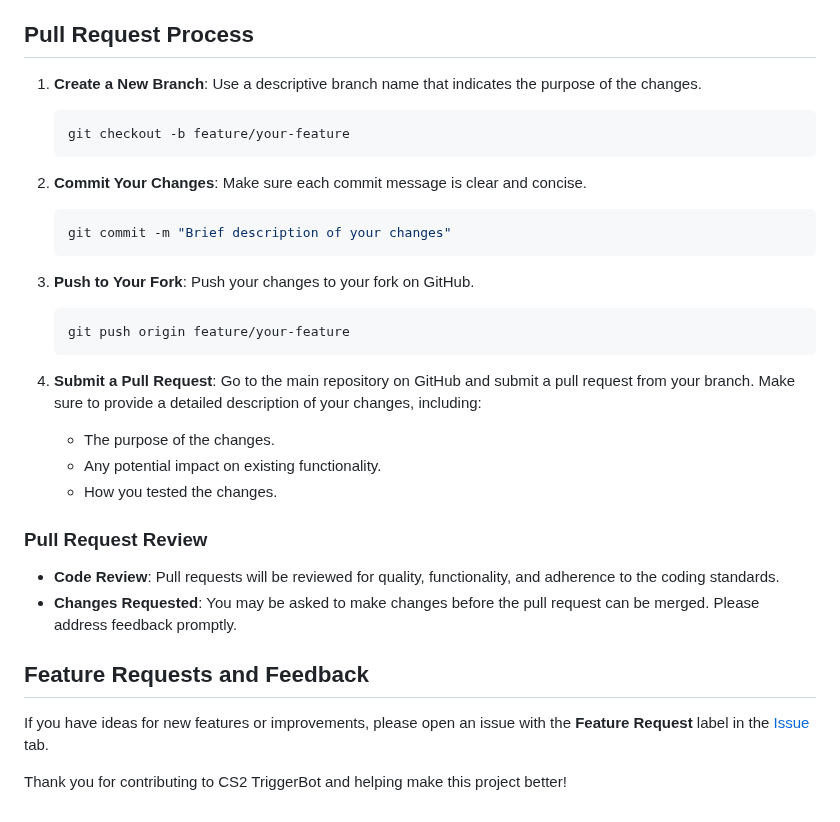
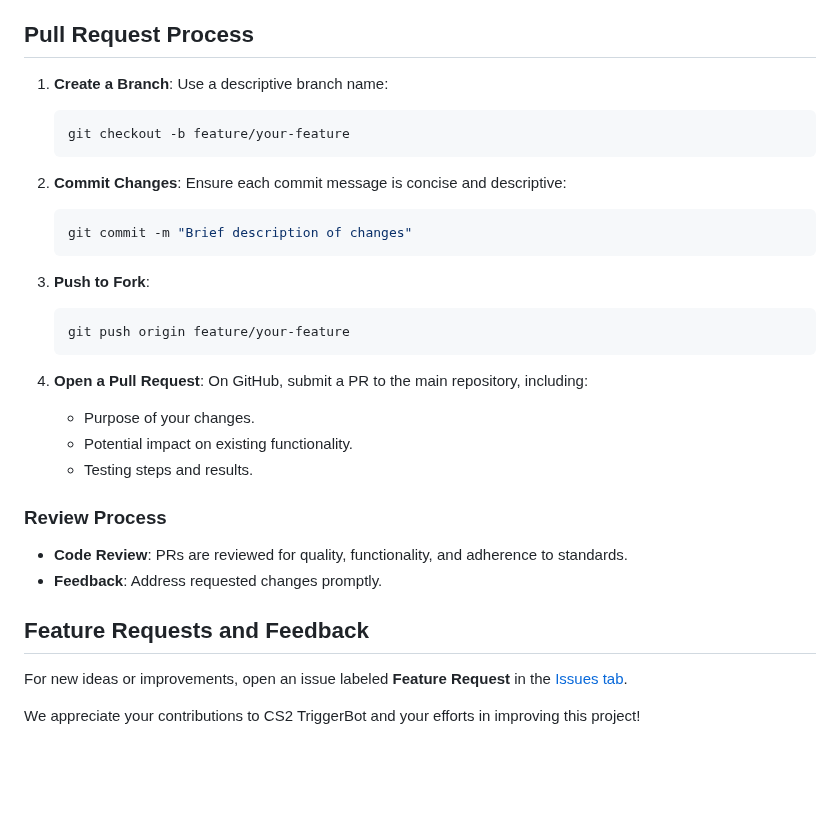
Before and after one commit to Jesewe/cs2-triggerbot, a Markdown page: CONTRIBUTING.md, the part around one of its changes. Drawn GitHub-style; blank space fills up the shorter version.

````diff
--- a/CONTRIBUTING.md
+++ b/CONTRIBUTING.md
@@ -72,32 +80,34 @@ Before opening a new issue, please:
 
 ## Pull Request Process
 
-1. **Create a New Branch**: Use a descriptive branch name that indicates the purpose of the changes.
+1. **Create a Branch**: Use a descriptive branch name:
+
    ```bash
    git checkout -b feature/your-feature
    ```
+2. **Commit Changes**: Ensure each commit message is concise and descriptive:
 
-2. **Commit Your Changes**: Make sure each commit message is clear and concise.
    ```bash
-   git commit -m "Brief description of your changes"
+   git commit -m "Brief description of changes"
    ```
+3. **Push to Fork**:
 
-3. **Push to Your Fork**: Push your changes to your fork on GitHub.
    ```bash
    git push origin feature/your-feature
    ```
+4. **Open a Pull Request**: On GitHub, submit a PR to the main repository, including:
 
-4. **Submit a Pull Request**: Go to the main repository on GitHub and submit a pull request from your branch. Make sure to provide a detailed description of your changes, including:
-   - The purpose of the changes.
-   - Any potential impact on existing functionality.
-   - How you tested the changes.
+   * Purpose of your changes.
+   * Potential impact on existing functionality.
+   * Testing steps and results.
 
-### Pull Request Review
-- **Code Review**: Pull requests will be reviewed for quality, functionality, and adherence to the coding standards.
-- **Changes Requested**: You may be asked to make changes before the pull request can be merged. Please address feedback promptly.
+### Review Process
+
+* **Code Review**: PRs are reviewed for quality, functionality, and adherence to standards.
+* **Feedback**: Address requested changes promptly.
 
 ## Feature Requests and Feedback
 
-If you have ideas for new features or improvements, please open an issue with the **Feature Request** label in the [Issue](https://github.com/Jesewe/cs2-triggerbot/issues) tab.
+For new ideas or improvements, open an issue labeled **Feature Request** in the [Issues tab](https://github.com/Jesewe/cs2-triggerbot/issues).
 
-Thank you for contributing to CS2 TriggerBot and helping make this project better!
+We appreciate your contributions to CS2 TriggerBot and your efforts in improving this project!
````
Also changed, not shown: other parts of CONTRIBUTING.md (+37 -29 lines).
